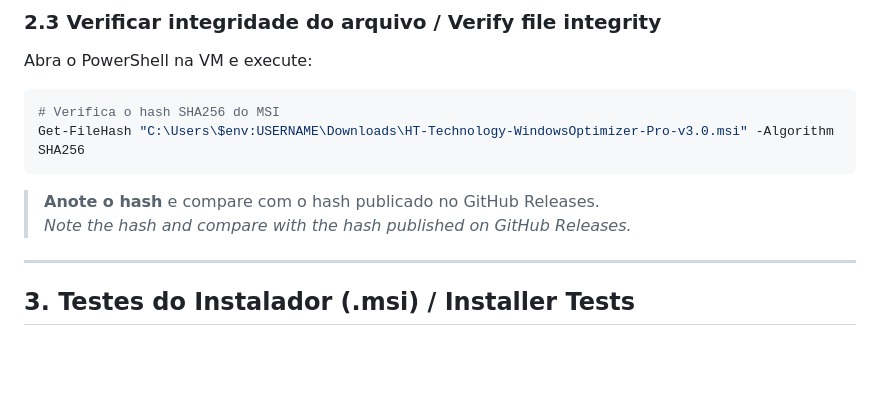
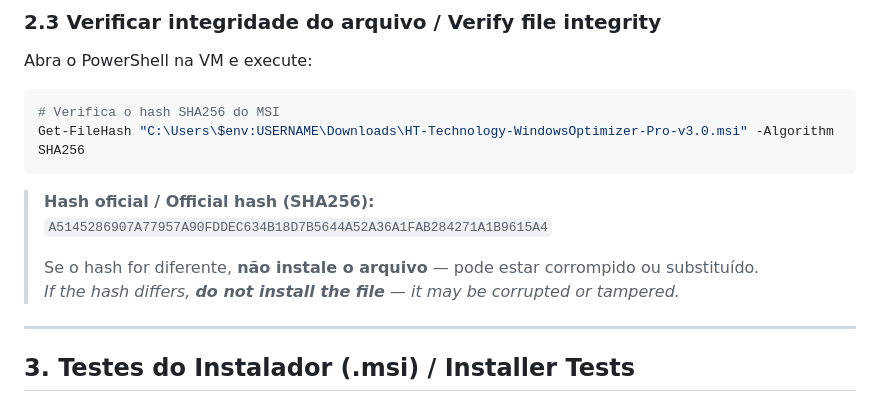
Before and after one commit to leizem/windows-optimizer, a Markdown page: TEST.md, the part around the change. Drawn GitHub-style; blank space fills up the shorter version.

Commit message:
docs: atualiza SHA256 do MSI no TEST.md (build final)
SHA256: A5145286907A77957A90FDDEC634B18D7B5644A52A36A1FAB284271A1B9615A4

````diff
--- a/TEST.md
+++ b/TEST.md
@@ -84,8 +84,11 @@ Abra o PowerShell na VM e execute:
 Get-FileHash "C:\Users\$env:USERNAME\Downloads\HT-Technology-WindowsOptimizer-Pro-v3.0.msi" -Algorithm SHA256
 ```
 
-> **Anote o hash** e compare com o hash publicado no GitHub Releases.
-> *Note the hash and compare with the hash published on GitHub Releases.*
+> **Hash oficial / Official hash (SHA256):**
+> `A5145286907A77957A90FDDEC634B18D7B5644A52A36A1FAB284271A1B9615A4`
+>
+> Se o hash for diferente, **não instale o arquivo** — pode estar corrompido ou substituído.
+> *If the hash differs, **do not install the file** — it may be corrupted or tampered.*
 
 ---
 
````
